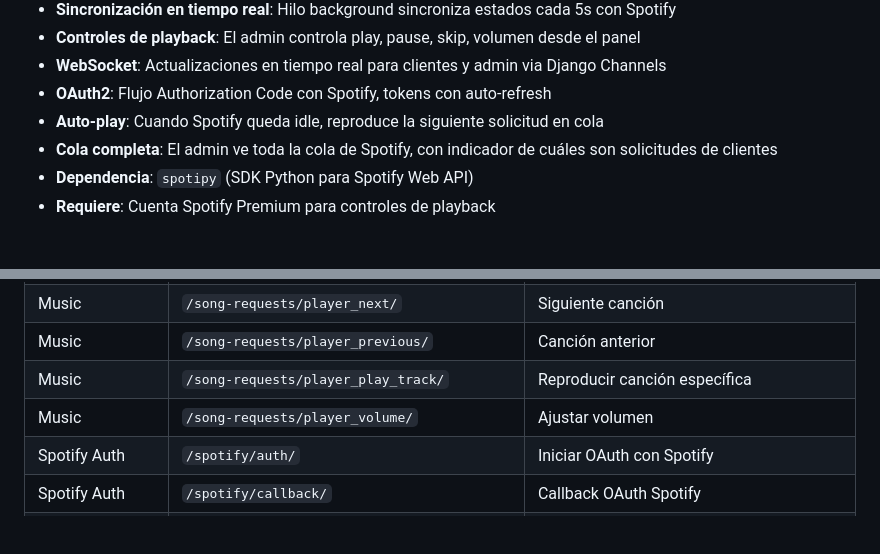
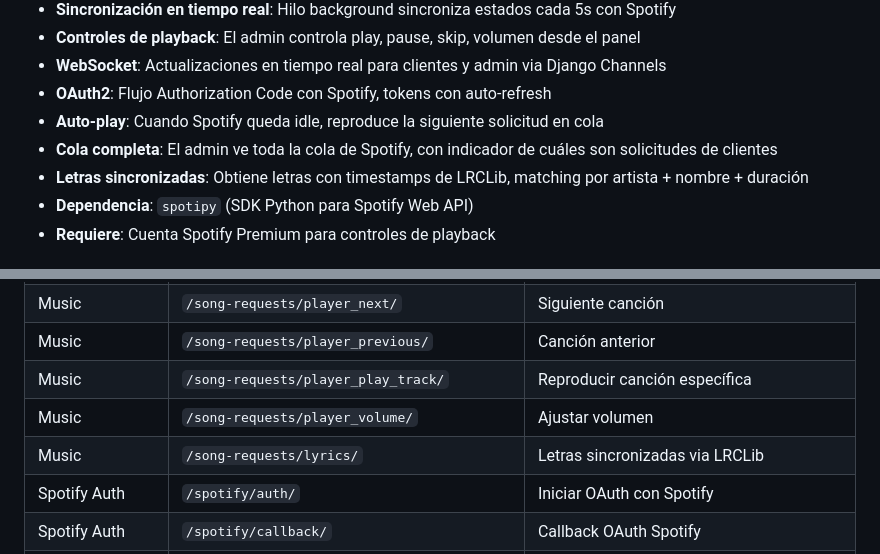
Before and after one commit to Jjat00/frostbyte-backend, a Markdown page: README.md, 2 parts joined by grey strips. Drawn GitHub-style; blank space fills up the shorter version.

Commit message:
docs: add lyrics endpoint and feature to README

```diff
--- a/README.md
+++ b/README.md
@@ -124,6 +124,7 @@ Frostbyte incluye múltiples capacidades de IA usando **OpenAI API**, distribuid
 - **OAuth2**: Flujo Authorization Code con Spotify, tokens con auto-refresh
 - **Auto-play**: Cuando Spotify queda idle, reproduce la siguiente solicitud en cola
 - **Cola completa**: El admin ve toda la cola de Spotify, con indicador de cuáles son solicitudes de clientes
+- **Letras sincronizadas**: Obtiene letras con timestamps de LRCLib, matching por artista + nombre + duración
 - **Dependencia**: `spotipy` (SDK Python para Spotify Web API)
 - **Requiere**: Cuenta Spotify Premium para controles de playback
 
@@ -199,6 +200,7 @@ Base URL: `http://localhost:8000/api/v1/`
 | Music | `/song-requests/player_previous/` | Canción anterior |
 | Music | `/song-requests/player_play_track/` | Reproducir canción específica |
 | Music | `/song-requests/player_volume/` | Ajustar volumen |
+| Music | `/song-requests/lyrics/` | Letras sincronizadas via LRCLib |
 | Spotify Auth | `/spotify/auth/` | Iniciar OAuth con Spotify |
 | Spotify Auth | `/spotify/callback/` | Callback OAuth Spotify |
 | Spotify Auth | `/spotify/disconnect/` | Desconectar Spotify |
```
